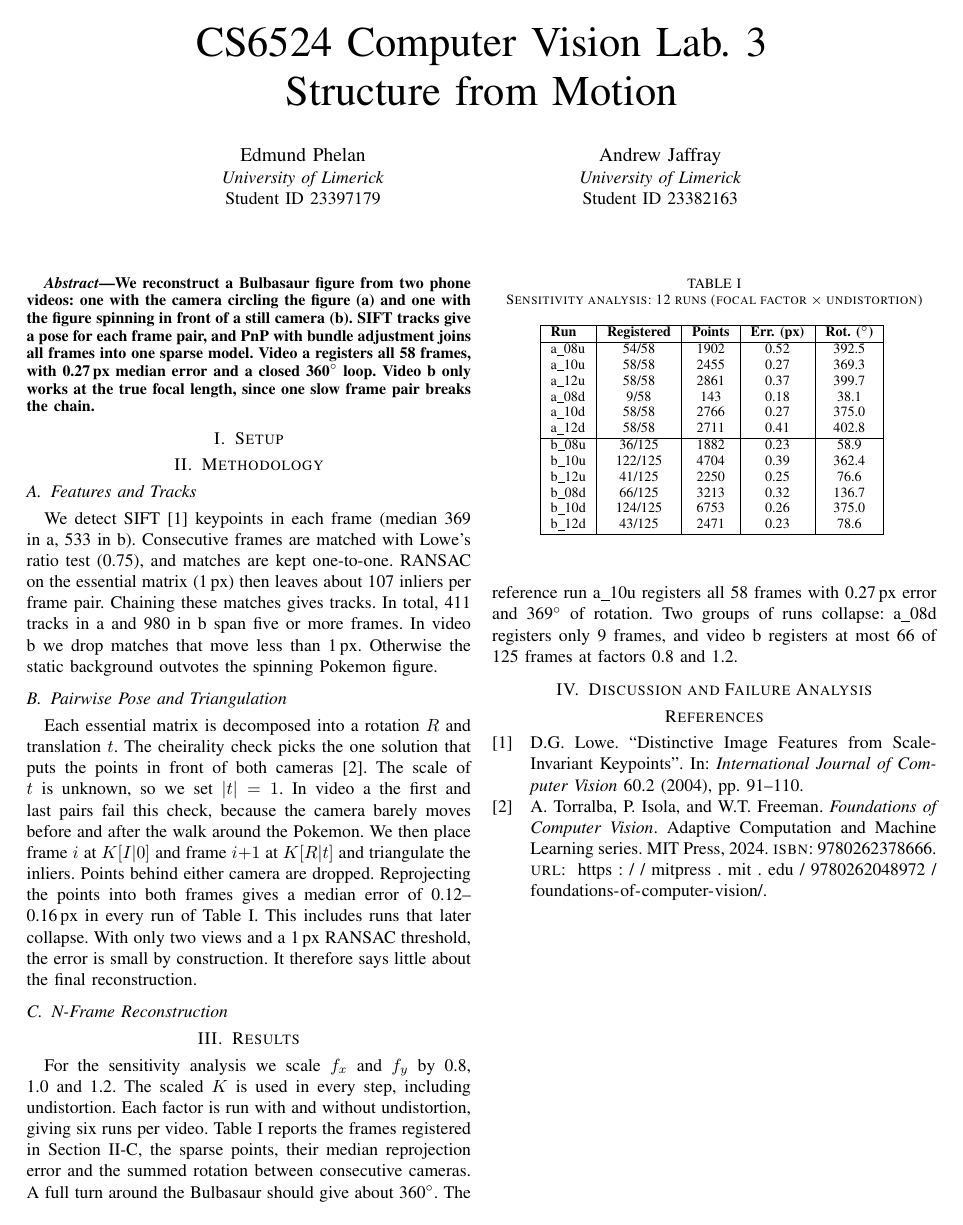
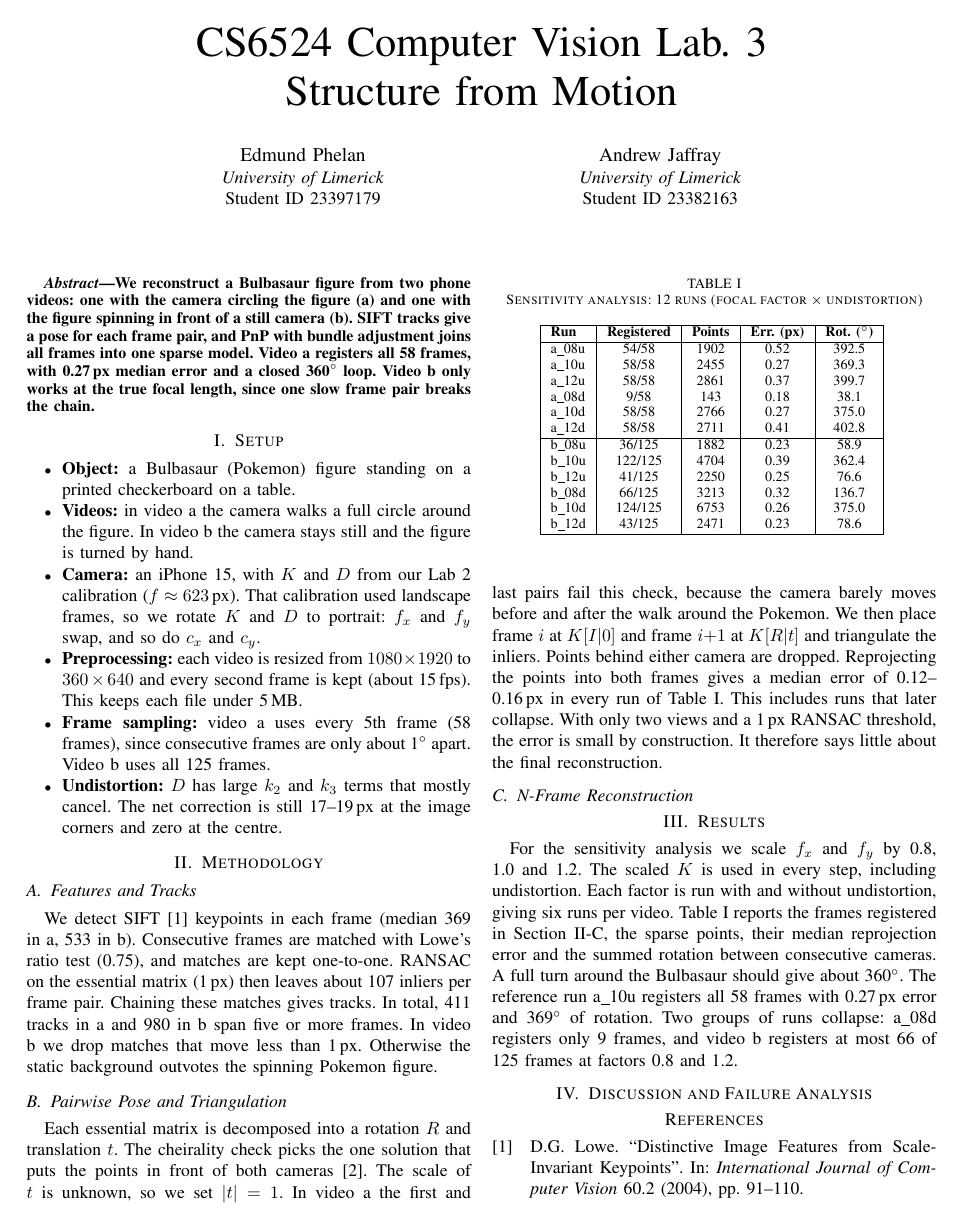
Before and after one commit to Edmund-Phelan/cs6524-lab3-group03, a LaTeX paper (report.tex): the whole page before the commit and page 1 of 2 after it. Compiled offline with pdfLaTeX; a missing font is replaced by an installed copy or a similar font; a LaTeX package or settings file that is missing is left out.

Commit message:
Added setup section

```diff
--- a/report.tex
+++ b/report.tex
@@ -38,18 +38,23 @@ works at the true focal length, since one slow frame pair breaks the chain.
 \end{abstract}
 
 \section{Setup}
-% EDDIE (~1/4 page):
-%  - Object: the toy figure standing on the printed checkerboard on a table.
-%  - Camera: iPhone 15, intrinsics K and distortion D from Lab 2 (camera 02), calibrated
-%    on 640x360 landscape frames and converted to portrait (fx'=fy, fy'=fx, cx'=359-cy,
-%    cy'=cx, p1'=p2, p2'=-p1; see mypylibs/sfm.py load_camera). Say why the swap is needed.
-%  - Video a: camera walked 360 deg around the static object.
-%    Video b: camera still, object spun 360 deg by hand on the table.
-%  - Preprocessing (mypylibs/preprocess.py): 1080x1920 -> 360x640, every 2nd frame (~15 fps)
-%    to stay under 5 MB. Frame sampling for SfM: a every 5th frame (58 frames, ~1 deg
-%    between raw frames is too small a baseline), b every frame (125 frames).
-%  - Frames undistorted with cv2.undistort(K, D); afterwards K is used with zero
-%    distortion. Mention D has a large k3 (5.29) and what that implies.
+\begin{itemize}
+\item \textbf{Object:} a Bulbasaur (Pokemon) figure standing on a printed
+checkerboard on a table.
+\item \textbf{Videos:} in video a the camera walks a full circle around the
+figure. In video b the camera stays still and the figure is turned by hand.
+\item \textbf{Camera:} an iPhone 15, with $K$ and $D$ from our Lab~2
+calibration ($f \approx 623$\,px). That calibration used landscape frames, so we
+rotate $K$ and $D$ to portrait: $f_x$ and $f_y$ swap, and so do $c_x$ and $c_y$.
+\item \textbf{Preprocessing:} each video is resized from $1080\times1920$ to
+$360\times640$ and every second frame is kept (about 15\,fps). This keeps each
+file under 5\,MB.
+\item \textbf{Frame sampling:} video a uses every 5th frame (58 frames), since
+consecutive frames are only about 1$^\circ$ apart. Video b uses all 125 frames.
+\item \textbf{Undistortion:} $D$ has large $k_2$ and $k_3$ terms that mostly
+cancel. The net correction is still 17--19\,px at the image corners and zero at
+the centre.
+\end{itemize}
 
 \section{Methodology}
 
```
